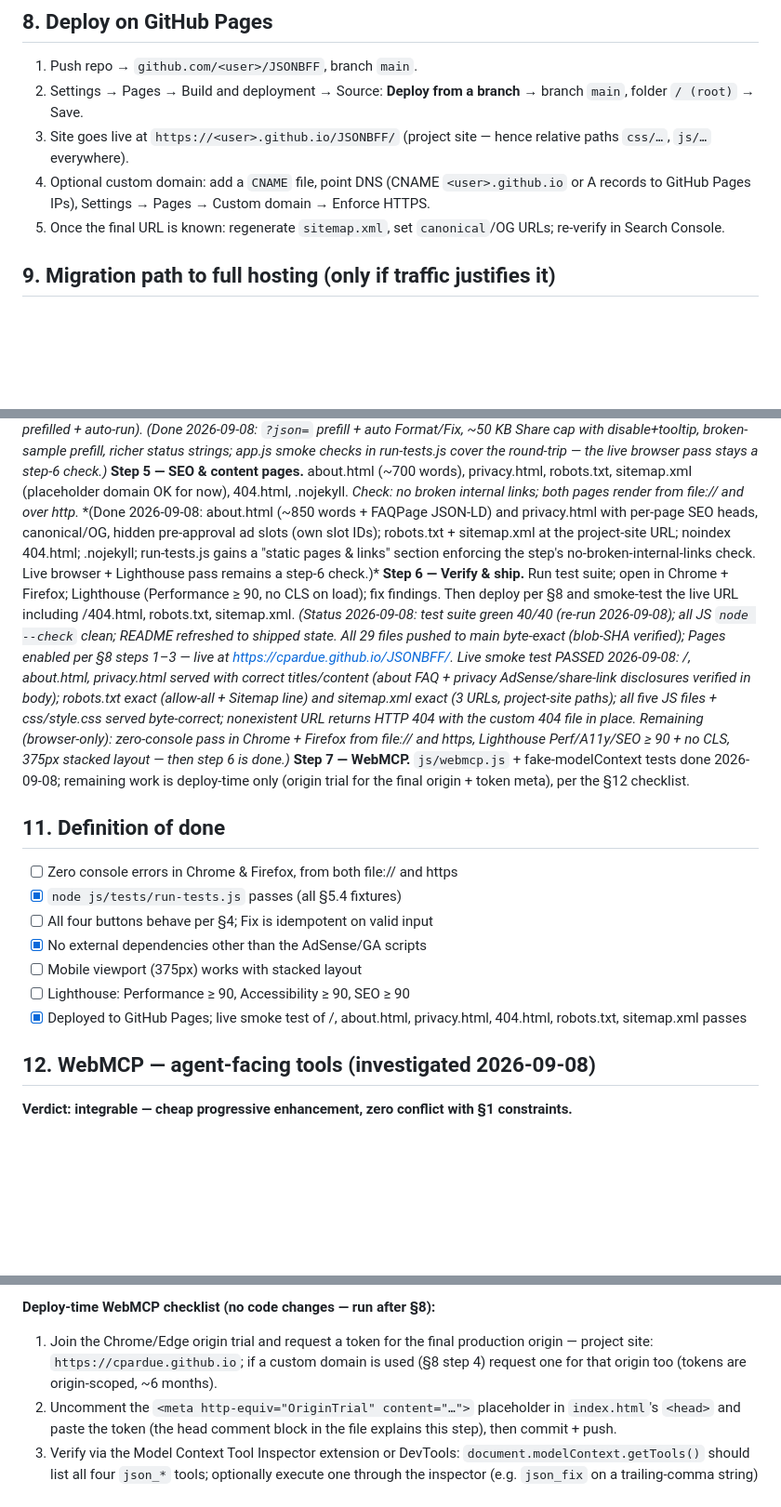
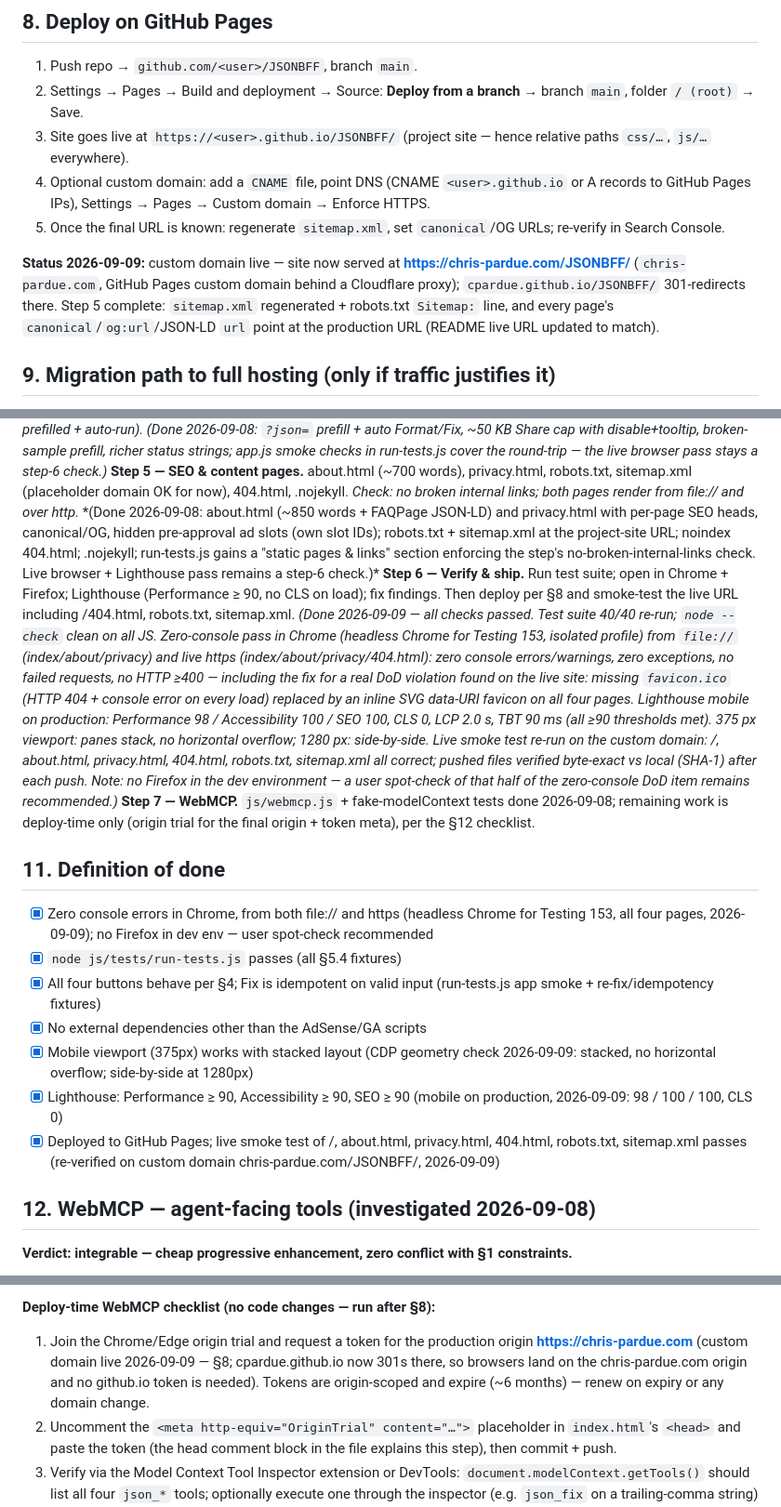
Before and after one commit to cpardue/JSONBFF, a Markdown page: JSONBFF-PLAN.md, 3 parts joined by grey strips. Shown at 93% size. Drawn GitHub-style; blank space fills up the shorter version.

Commit message:
Plan §10 step 6 → DONE 2026-09-09 (zero-console incl. favicon fix, Lighthouse 98/100/100 CLS 0, 375px layout, live smoke on custom domain); §8 custom-domain status; §11 DoD ticked; §12 token origin = chris-pardue.com

```diff
--- a/JSONBFF-PLAN.md
+++ b/JSONBFF-PLAN.md
@@ -198,6 +198,8 @@ Minimum fixture set:
 4. Optional custom domain: add a `CNAME` file, point DNS (CNAME `<user>.github.io` or A records to GitHub Pages IPs), Settings → Pages → Custom domain → Enforce HTTPS.
 5. Once the final URL is known: regenerate `sitemap.xml`, set `canonical`/OG URLs; re-verify in Search Console.
 
+**Status 2026-09-09:** custom domain live — site now served at **https://chris-pardue.com/JSONBFF/** (`chris-pardue.com`, GitHub Pages custom domain behind a Cloudflare proxy); `cpardue.github.io/JSONBFF/` 301-redirects there. Step 5 complete: `sitemap.xml` regenerated + robots.txt `Sitemap:` line, and every page's `canonical`/`og:url`/JSON-LD `url` point at the production URL (README live URL updated to match).
+
 ## 9. Migration path to full hosting (only if traffic justifies it)
 
 - **Drop-in**: the exact same folder deploys unchanged to Netlify, Vercel, Cloudflare Pages, S3+CloudFront, nginx — no build step exists and all paths are relative.
@@ -211,18 +213,18 @@ Minimum fixture set:
 **Step 3 — fixer.js.** Build scanner (§5.1) + passes 1–8, write `tests/run-tests.js` and all §5.4 fixtures; wire the Fix button with the fixes report. *Check: `node js/tests/run-tests.js` green; the "disaster" fixture fully repaired.*
 **Step 4 — UX polish.** Share link (`?json=`), Copy, Download, Clear, Ctrl+Enter, prefilled broken sample, status bar detail, mobile check at 375px. *Check: share URL round-trips (copy → open in new tab → prefilled + auto-run).* *(Done 2026-09-08: `?json=` prefill + auto Format/Fix, ~50 KB Share cap with disable+tooltip, broken-sample prefill, richer status strings; app.js smoke checks in run-tests.js cover the round-trip — the live browser pass stays a step-6 check.)*
 **Step 5 — SEO & content pages.** about.html (~700 words), privacy.html, robots.txt, sitemap.xml (placeholder domain OK for now), 404.html, .nojekyll. *Check: no broken internal links; both pages render from file:// and over http.* *(Done 2026-09-08: about.html (~850 words + FAQPage JSON-LD) and privacy.html with per-page SEO heads, canonical/OG, hidden pre-approval ad slots (own slot IDs); robots.txt + sitemap.xml at the project-site URL; noindex 404.html; .nojekyll; run-tests.js gains a "static pages & links" section enforcing the step's no-broken-internal-links check. Live browser + Lighthouse pass remains a step-6 check.)*
-**Step 6 — Verify & ship.** Run test suite; open in Chrome + Firefox; Lighthouse (Performance ≥ 90, no CLS on load); fix findings. Then deploy per §8 and smoke-test the live URL including /404.html, robots.txt, sitemap.xml. *(Status 2026-09-08: test suite green 40/40 (re-run 2026-09-08); all JS `node --check` clean; README refreshed to shipped state. All 29 files pushed to main byte-exact (blob-SHA verified); Pages enabled per §8 steps 1–3 — live at https://cpardue.github.io/JSONBFF/. Live smoke test PASSED 2026-09-08: /, about.html, privacy.html served with correct titles/content (about FAQ + privacy AdSense/share-link disclosures verified in body); robots.txt exact (allow-all + Sitemap line) and sitemap.xml exact (3 URLs, project-site paths); all five JS files + css/style.css served byte-correct; nonexistent URL returns HTTP 404 with the custom 404 file in place. Remaining (browser-only): zero-console pass in Chrome + Firefox from file:// and https, Lighthouse Perf/A11y/SEO ≥ 90 + no CLS, 375px stacked layout — then step 6 is done.)*
+**Step 6 — Verify & ship.** Run test suite; open in Chrome + Firefox; Lighthouse (Performance ≥ 90, no CLS on load); fix findings. Then deploy per §8 and smoke-test the live URL including /404.html, robots.txt, sitemap.xml. *(Done 2026-09-09 — all checks passed. Test suite 40/40 re-run; `node --check` clean on all JS. Zero-console pass in Chrome (headless Chrome for Testing 153, isolated profile) from `file://` (index/about/privacy) and live https (index/about/privacy/404.html): zero console errors/warnings, zero exceptions, no failed requests, no HTTP ≥400 — including the fix for a real DoD violation found on the live site: missing `favicon.ico` (HTTP 404 + console error on every load) replaced by an inline SVG data-URI favicon on all four pages. Lighthouse mobile on production: Performance 98 / Accessibility 100 / SEO 100, CLS 0, LCP 2.0 s, TBT 90 ms (all ≥90 thresholds met). 375 px viewport: panes stack, no horizontal overflow; 1280 px: side-by-side. Live smoke test re-run on the custom domain: /, about.html, privacy.html, 404.html, robots.txt, sitemap.xml all correct; pushed files verified byte-exact vs local (SHA-1) after each push. Note: no Firefox in the dev environment — a user spot-check of that half of the zero-console DoD item remains recommended.)*
 **Step 7 — WebMCP.** `js/webmcp.js` + fake-modelContext tests done 2026-09-08; remaining work is deploy-time only (origin trial for the final origin + token meta), per the §12 checklist.
 
 ## 11. Definition of done
 
-- [ ] Zero console errors in Chrome & Firefox, from both file:// and https
+- [x] Zero console errors in Chrome, from both file:// and https (headless Chrome for Testing 153, all four pages, 2026-09-09); no Firefox in dev env — user spot-check recommended
 - [x] `node js/tests/run-tests.js` passes (all §5.4 fixtures)
-- [ ] All four buttons behave per §4; Fix is idempotent on valid input
+- [x] All four buttons behave per §4; Fix is idempotent on valid input (run-tests.js app smoke + re-fix/idempotency fixtures)
 - [x] No external dependencies other than the AdSense/GA scripts
-- [ ] Mobile viewport (375px) works with stacked layout
-- [ ] Lighthouse: Performance ≥ 90, Accessibility ≥ 90, SEO ≥ 90
-- [x] Deployed to GitHub Pages; live smoke test of /, about.html, privacy.html, 404.html, robots.txt, sitemap.xml passes
+- [x] Mobile viewport (375px) works with stacked layout (CDP geometry check 2026-09-09: stacked, no horizontal overflow; side-by-side at 1280px)
+- [x] Lighthouse: Performance ≥ 90, Accessibility ≥ 90, SEO ≥ 90 (mobile on production, 2026-09-09: 98 / 100 / 100, CLS 0)
+- [x] Deployed to GitHub Pages; live smoke test of /, about.html, privacy.html, 404.html, robots.txt, sitemap.xml passes (re-verified on custom domain chris-pardue.com/JSONBFF/, 2026-09-09)
 
 ## 12. WebMCP — agent-facing tools (investigated 2026-09-08)
 
@@ -245,6 +247,6 @@ Risks & notes:
 - Security: no consequential actions, read/transform-only tools, no new data flow; keep tool descriptions/output free of instruction-like text (prompt-injection hygiene per spec §6).
 
 **Deploy-time WebMCP checklist (no code changes — run after §8):**
-1. Join the Chrome/Edge origin trial and request a token for the final production origin — project site: `https://cpardue.github.io`; if a custom domain is used (§8 step 4) request one for that origin too (tokens are origin-scoped, ~6 months).
+1. Join the Chrome/Edge origin trial and request a token for the production origin **https://chris-pardue.com** (custom domain live 2026-09-09 — §8; cpardue.github.io now 301s there, so browsers land on the chris-pardue.com origin and no github.io token is needed). Tokens are origin-scoped and expire (~6 months) — renew on expiry or any domain change.
 2. Uncomment the `<meta http-equiv="OriginTrial" content="…">` placeholder in `index.html`'s `<head>` and paste the token (the head comment block in the file explains this step), then commit + push.
 3. Verify via the Model Context Tool Inspector extension or DevTools: `document.modelContext.getTools()` should list all four `json_*` tools; optionally execute one through the inspector (e.g. `json_fix` on a trailing-comma string) to confirm end-to-end behavior.
```
Also changed, not shown: other parts of JSONBFF-PLAN.md (+2 -2 lines).
